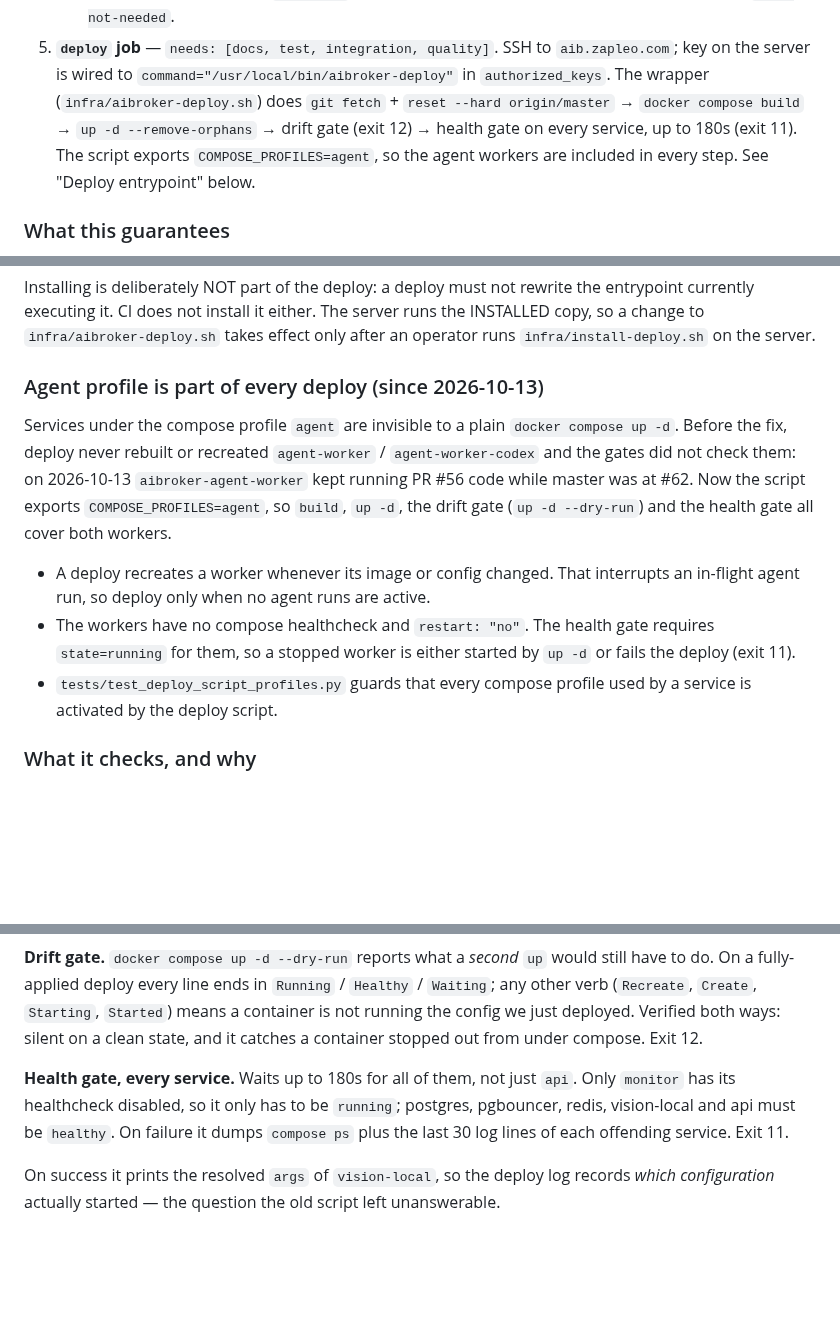
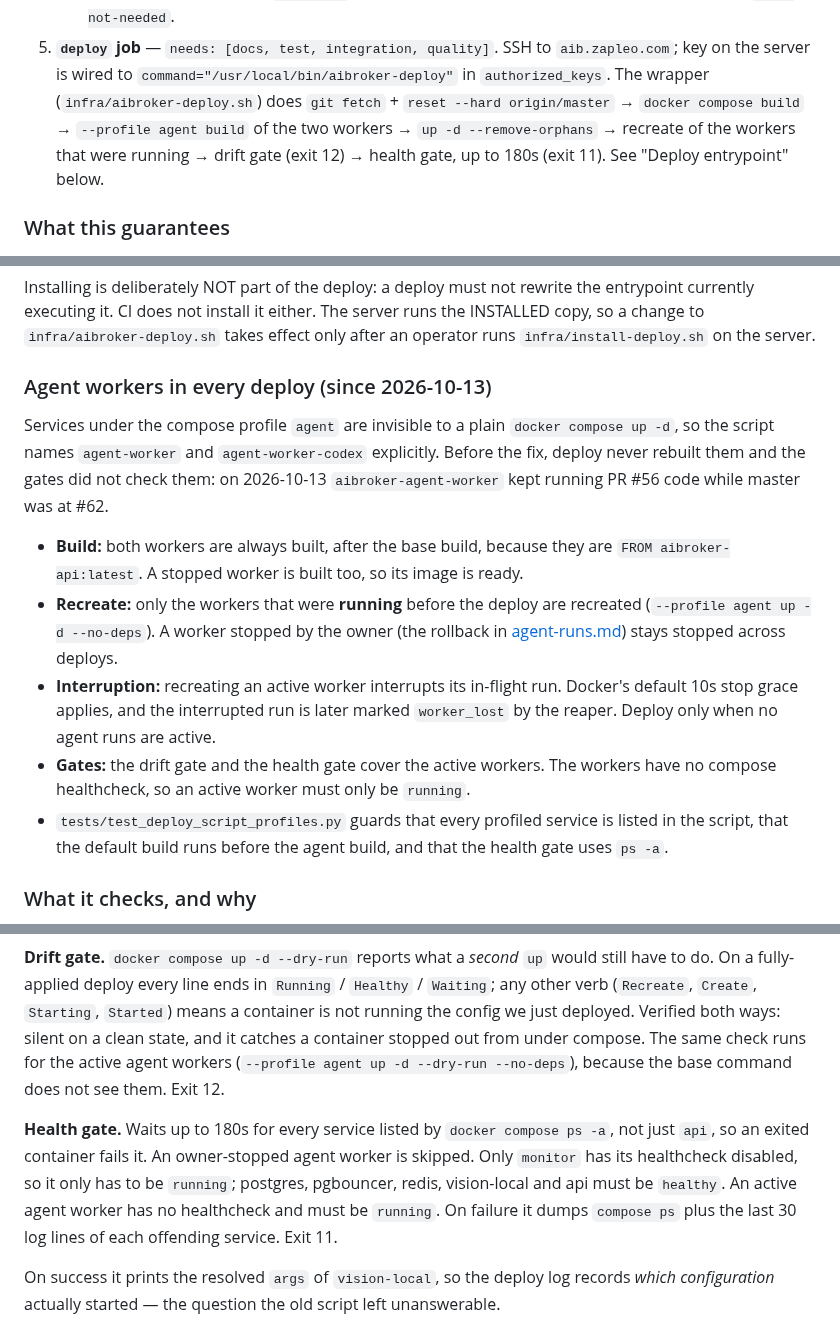
Before and after one commit to zapleoceo/AIbroker, a Markdown page: docs/deploy-ops.md, 3 parts joined by grey strips. Drawn GitHub-style; blank space fills up the shorter version.

Commit message:
docs(deploy): describe two-step build and active-only worker recreate
Co-Authored-By: Claude Opus 5.5 <noreply@anthropic.com>

```diff
--- a/docs/deploy-ops.md
+++ b/docs/deploy-ops.md
@@ -33,10 +33,9 @@ Push to `master` → `.github/workflows/deploy.yml` runs **five jobs** (`docs`,
    `aib.zapleo.com`; key on the server is wired to
    `command="/usr/local/bin/aibroker-deploy"` in `authorized_keys`.
    The wrapper (`infra/aibroker-deploy.sh`) does `git fetch` +
-   `reset --hard origin/master` → `docker compose build` → `up -d
-   --remove-orphans` → drift gate (exit 12) → health gate on every service,
-   up to 180s (exit 11). The script exports `COMPOSE_PROFILES=agent`, so the
-   agent workers are included in every step. See "Deploy entrypoint" below.
+   `reset --hard origin/master` → `docker compose build` → `--profile agent build`
+   of the two workers → `up -d --remove-orphans` → recreate of the workers that
+   were running → drift gate (exit 12) → health gate, up to 180s (exit 11). See "Deploy entrypoint" below.
 
 ### What this guarantees
 
@@ -213,22 +212,27 @@ the entrypoint currently executing it. CI does not install it either. The server
 runs the INSTALLED copy, so a change to `infra/aibroker-deploy.sh` takes effect
 only after an operator runs `infra/install-deploy.sh` on the server.
 
-### Agent profile is part of every deploy (since 2026-10-13)
+### Agent workers in every deploy (since 2026-10-13)
 
 Services under the compose profile `agent` are invisible to a plain
-`docker compose up -d`. Before the fix, deploy never rebuilt or recreated
-`agent-worker` / `agent-worker-codex` and the gates did not check them: on
-2026-10-13 `aibroker-agent-worker` kept running PR #56 code while master was at
-#62. Now the script exports `COMPOSE_PROFILES=agent`, so `build`, `up -d`, the
-drift gate (`up -d --dry-run`) and the health gate all cover both workers.
+`docker compose up -d`, so the script names `agent-worker` and `agent-worker-codex`
+explicitly. Before the fix, deploy never rebuilt them and the gates did not check
+them: on 2026-10-13 `aibroker-agent-worker` kept running PR #56 code while master
+was at #62.
 
-- A deploy recreates a worker whenever its image or config changed. That
-  interrupts an in-flight agent run, so deploy only when no agent runs are active.
-- The workers have no compose healthcheck and `restart: "no"`. The health gate
-  requires `state=running` for them, so a stopped worker is either started by
-  `up -d` or fails the deploy (exit 11).
-- `tests/test_deploy_script_profiles.py` guards that every compose profile used
-  by a service is activated by the deploy script.
+- **Build:** both workers are always built, after the base build, because they are
+  `FROM aibroker-api:latest`. A stopped worker is built too, so its image is ready.
+- **Recreate:** only the workers that were **running** before the deploy are
+  recreated (`--profile agent up -d --no-deps`). A worker stopped by the owner (the
+  rollback in [agent-runs.md](agent-runs.md#rollback)) stays stopped across deploys.
+- **Interruption:** recreating an active worker interrupts its in-flight run. Docker's
+  default 10s stop grace applies, and the interrupted run is later marked
+  `worker_lost` by the reaper. Deploy only when no agent runs are active.
+- **Gates:** the drift gate and the health gate cover the active workers. The workers
+  have no compose healthcheck, so an active worker must only be `running`.
+- `tests/test_deploy_script_profiles.py` guards that every profiled service is listed
+  in the script, that the default build runs before the agent build, and that the
+  health gate uses `ps -a`.
 
 ### What it checks, and why
 
@@ -250,12 +254,16 @@ would still have to do. On a fully-applied deploy every line ends in
 `Running` / `Healthy` / `Waiting`; any other verb (`Recreate`, `Create`,
 `Starting`, `Started`) means a container is not running the config we just
 deployed. Verified both ways: silent on a clean state, and it catches a
-container stopped out from under compose. Exit 12.
+container stopped out from under compose. The same check runs for the active
+agent workers (`--profile agent up -d --dry-run --no-deps`), because the base
+command does not see them. Exit 12.
 
-**Health gate, every service.** Waits up to 180s for all of them, not just
-`api`. Only `monitor` has its healthcheck disabled, so it only has to be
+**Health gate.** Waits up to 180s for every service listed by `docker compose ps -a`,
+not just `api`, so an exited container fails it. An owner-stopped agent worker is
+skipped. Only `monitor` has its healthcheck disabled, so it only has to be
 `running`; postgres, pgbouncer, redis, vision-local and api
-must be `healthy`. On failure it dumps `compose ps` plus
+must be `healthy`. An active agent worker has no healthcheck and must be
+`running`. On failure it dumps `compose ps` plus
 the last 30 log lines of each offending service. Exit 11.
 
 On success it prints the resolved `args` of `vision-local`, so
```
Also changed, not shown: other parts of docs/deploy-ops.md (+2 -2 lines), docs/agent-runs.md (+3 -0 lines).
